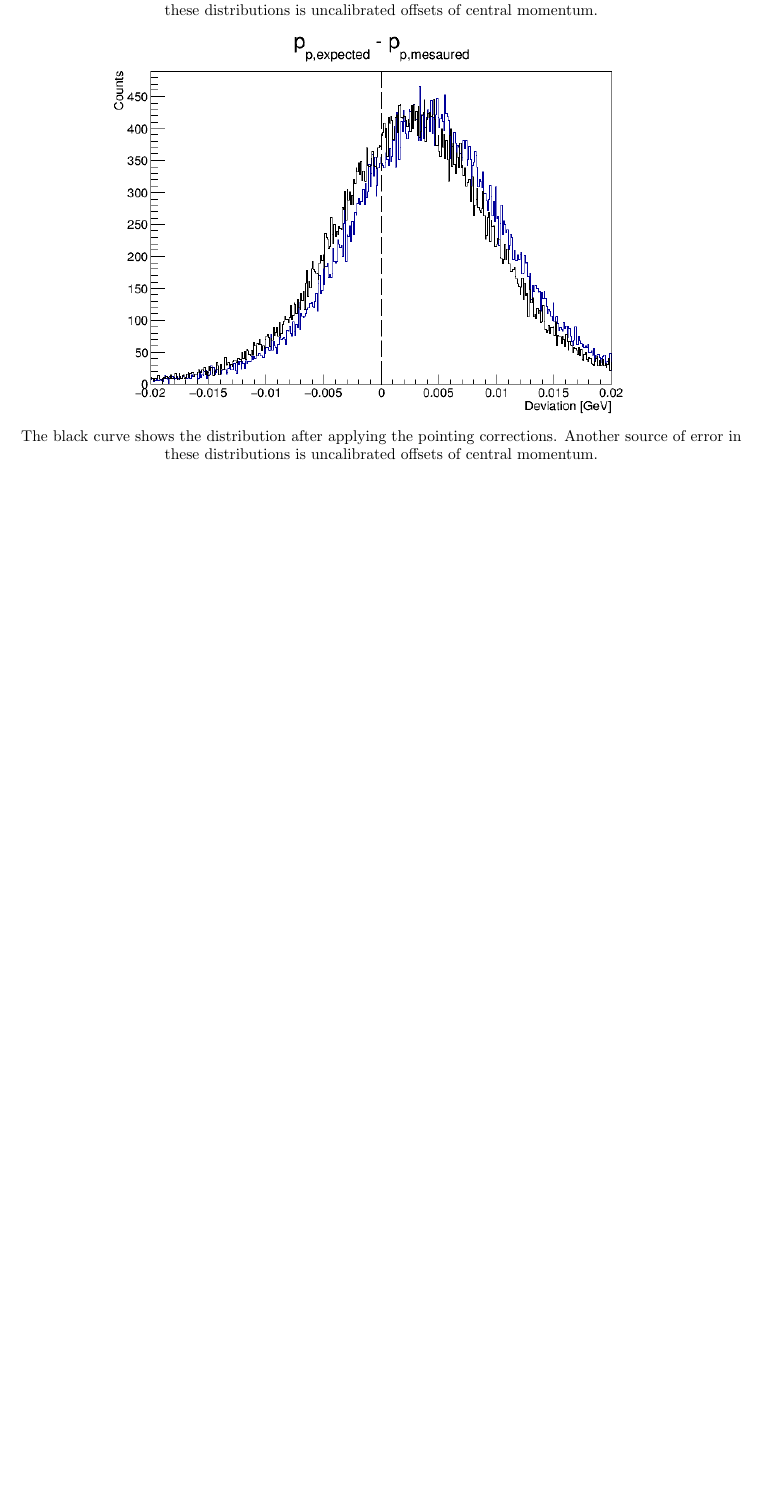
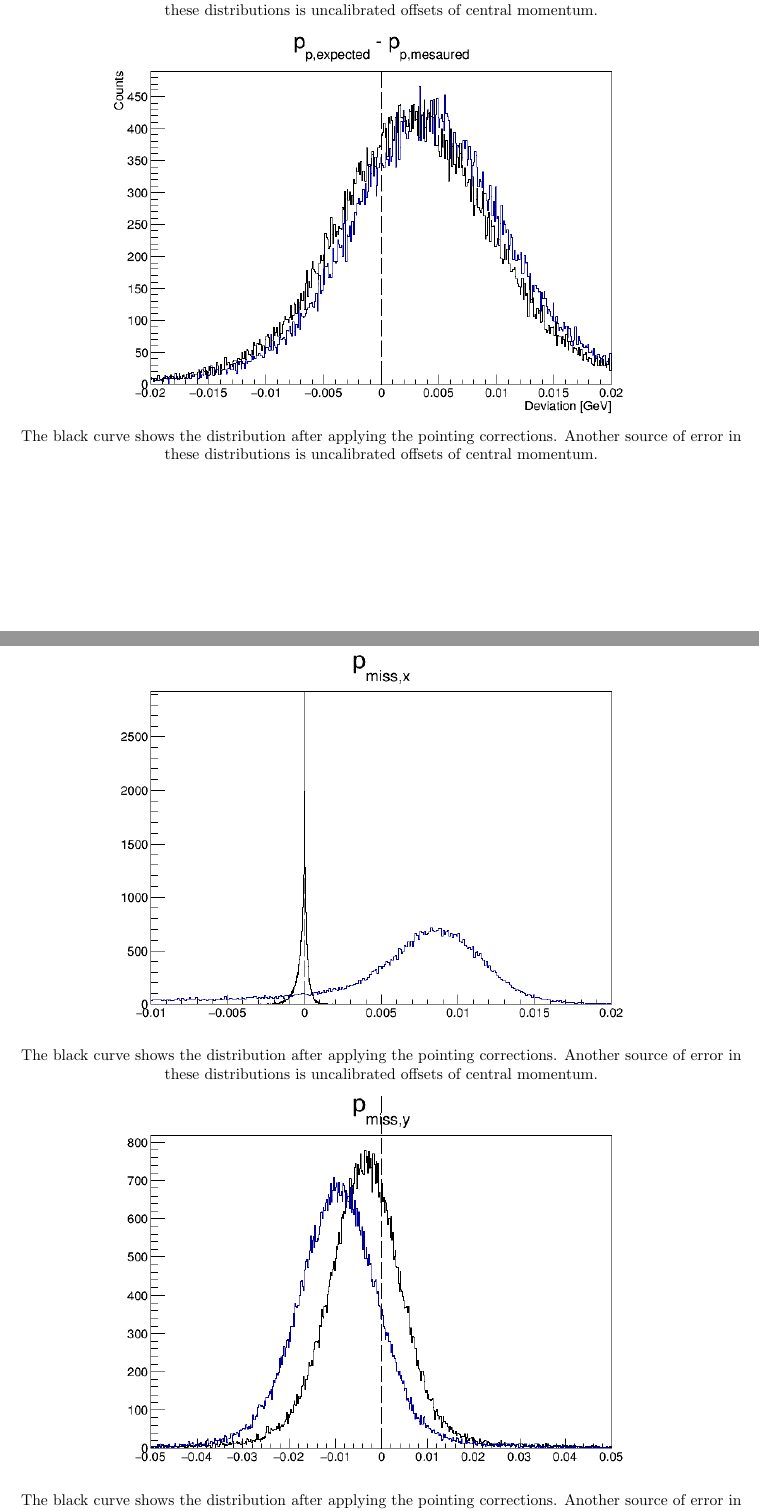
Before and after one commit to efrainsegarra/tritium_analysis, a LaTeX document (optics-report/short_report.tex): part of page 5 of 6 before the commit and two parts of pages 5 and 6 of 8 after it, the two joined at a grey line, cut so that both start at the same text, the shorter picture padded with empty space. Compiled offline with pdfLaTeX.

Commit message:
added pmiss

```diff
--- a/optics-report/short_report.tex
+++ b/optics-report/short_report.tex
@@ -135,9 +135,21 @@ The black curve shows the distribution after applying the pointing corrections.
 The black curve shows the distribution after applying the pointing corrections. Another source of error in these distributions is uncalibrated offsets of central momentum.
 \end{center}
 
+\begin{center}
+\includegraphics[width=13cm]{../report-H/delPmx.png}\\
+The black curve shows the distribution after applying the pointing corrections. Another source of error in these distributions is uncalibrated offsets of central momentum.
+\end{center}
+
+\begin{center}
+\includegraphics[width=13cm]{../report-H/delPmy.png}\\
+The black curve shows the distribution after applying the pointing corrections. Another source of error in these distributions is uncalibrated offsets of central momentum.
+\end{center}
 
 
-
+\begin{center}
+\includegraphics[width=13cm]{../report-H/delPmz.png}\\
+The black curve shows the distribution after applying the pointing corrections. Another source of error in these distributions is uncalibrated offsets of central momentum. It's a bit strange this became so wide, perhaps it's because we are including energy of beam error? This is a bit familiar to the last plot in the hydrogen report.
+\end{center}
 
 \clearpage
 \begin{thebibliography}{99}
```
Also changed, not shown: report-H/Pmz.png, report-H/delPmx.png (added), report-H/delPmy.png (added), report-H/delPmz.png (added), 1 other file.
